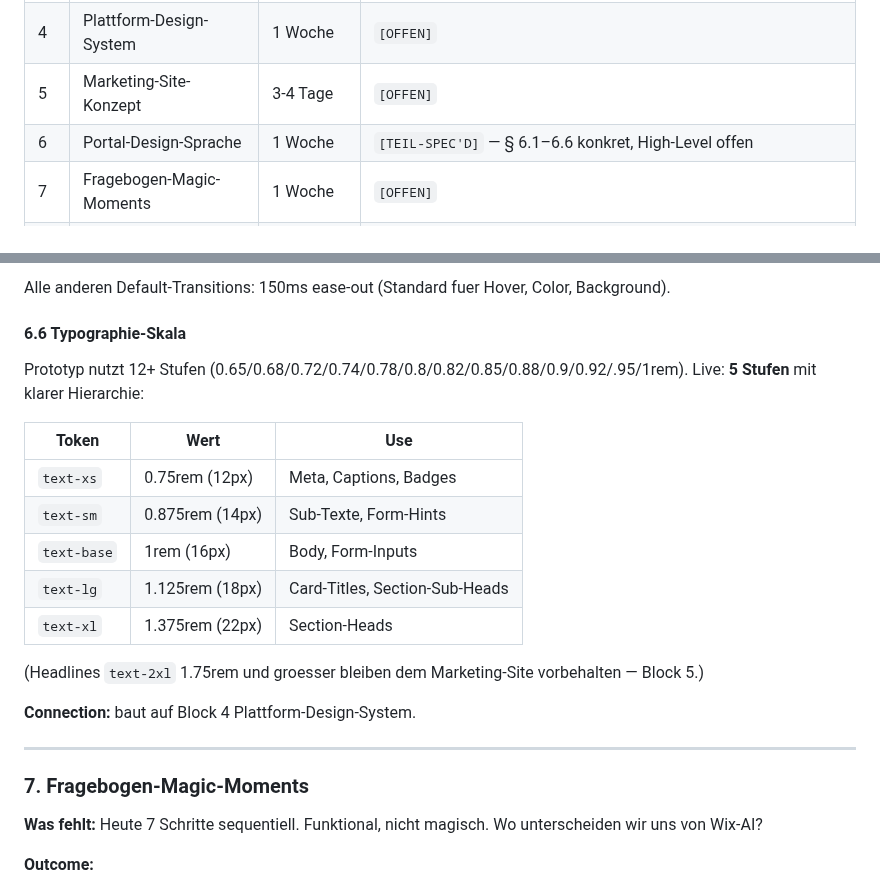
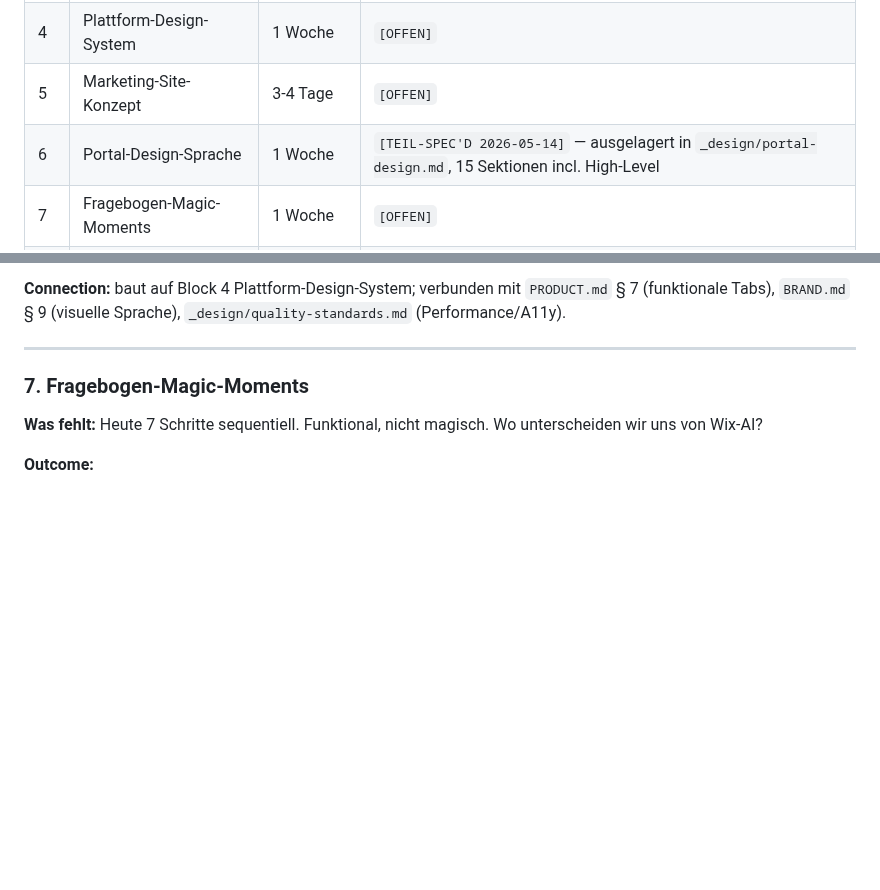
Before and after one commit to alexanderwagnerits/SiteReadyPrototype, a Markdown page: docs/DESIGN-VISION.md, 2 parts joined by grey strips. Rendered like a GitHub page; blank space fills up the shorter version.

```diff
--- a/docs/DESIGN-VISION.md
+++ b/docs/DESIGN-VISION.md
@@ -32,7 +32,7 @@ Diese Doku schließt die Lücke. Sie wird vor Phase 0 (Code-Setup) abgearbeitet
 | **B** | **Design-Foundation Plattform** | ~3-4 Wochen | `[OFFEN]` |
 | 4 | Plattform-Design-System | 1 Woche | `[OFFEN]` |
 | 5 | Marketing-Site-Konzept | 3-4 Tage | `[OFFEN]` |
-| 6 | Portal-Design-Sprache | 1 Woche | `[TEIL-SPEC'D]` — § 6.1–6.6 konkret, High-Level offen |
+| 6 | Portal-Design-Sprache | 1 Woche | `[TEIL-SPEC'D 2026-05-14]` — ausgelagert in `_design/portal-design.md`, 15 Sektionen incl. High-Level |
 | 7 | Fragebogen-Magic-Moments | 1 Woche | `[OFFEN]` |
 | **C** | **Recipe-System Visual** | ~5-6 Wochen | `[OFFEN]` |
 | 8 | 3 Theme-Tokens final | 1 Woche | `[v2 ENTWURF]` (`_design/themes.md`) — 2 Klassisch-Mockups fehlen |
@@ -215,20 +169,4 @@ Prototyp: reine Liste mit ✓/●. Live: **Mini-Donut „X/Y Pflicht"** prominen
-Alle anderen Default-Transitions: 150ms ease-out (Standard fuer Hover, Color, Background).
-
-#### 6.6 Typographie-Skala
-
-Prototyp nutzt 12+ Stufen (0.65/0.68/0.72/0.74/0.78/0.8/0.82/0.85/0.88/0.9/0.92/.95/1rem). Live: **5 Stufen** mit klarer Hierarchie:
-
-| Token | Wert | Use |
-|---|---|---|
-| `text-xs` | 0.75rem (12px) | Meta, Captions, Badges |
-| `text-sm` | 0.875rem (14px) | Sub-Texte, Form-Hints |
-| `text-base` | 1rem (16px) | Body, Form-Inputs |
-| `text-lg` | 1.125rem (18px) | Card-Titles, Section-Sub-Heads |
-| `text-xl` | 1.375rem (22px) | Section-Heads |
-
-(Headlines `text-2xl` 1.75rem und groesser bleiben dem Marketing-Site vorbehalten — Block 5.)
-
-**Connection:** baut auf Block 4 Plattform-Design-System.
+**Connection:** baut auf Block 4 Plattform-Design-System; verbunden mit `PRODUCT.md` § 7 (funktionale Tabs), `BRAND.md` § 9 (visuelle Sprache), `_design/quality-standards.md` (Performance/A11y).
 
 ---
 
```
Also changed, not shown: other parts of docs/DESIGN-VISION.md (+7 -53 lines), docs/_design/portal-design.md (added, +302 -0 lines).
